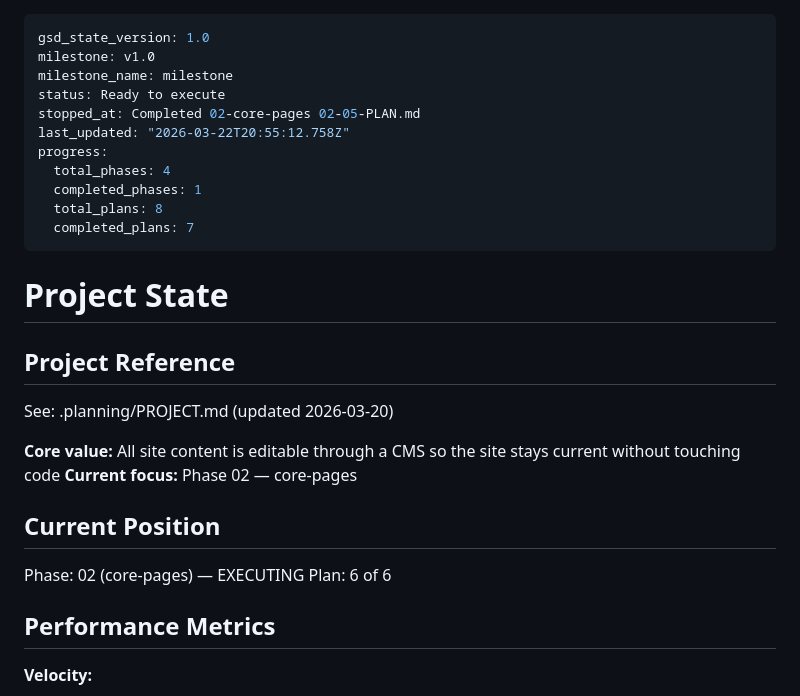
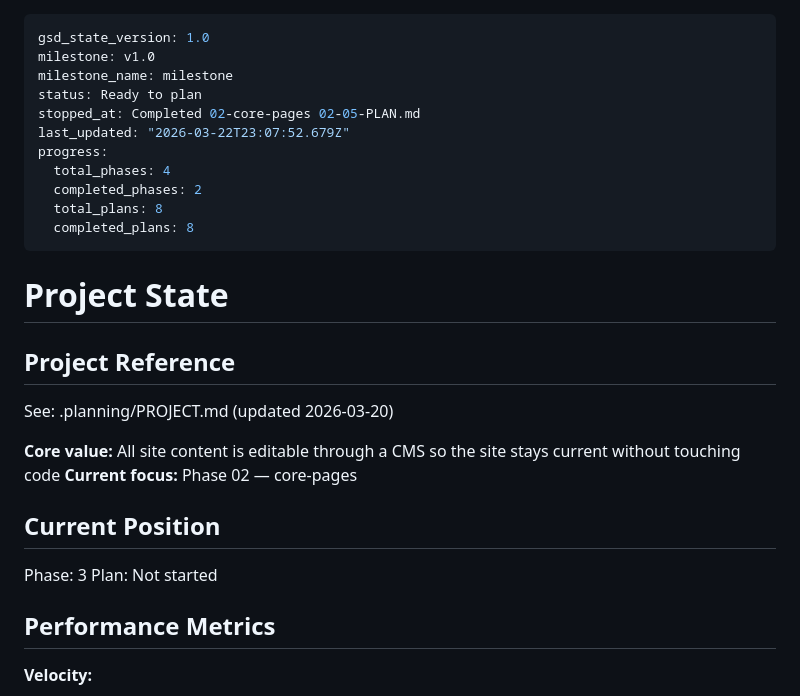
Before and after one commit to neporshiso/nep-personal-website, a Markdown page: .planning/STATE.md, the part around the change. Rendered like a GitHub page.

Commit message:
docs(phase-2): complete phase execution

```diff
--- a/.planning/STATE.md
+++ b/.planning/STATE.md
@@ -2,14 +2,14 @@
 gsd_state_version: 1.0
 milestone: v1.0
 milestone_name: milestone
-status: Ready to execute
+status: Ready to plan
 stopped_at: Completed 02-core-pages 02-05-PLAN.md
-last_updated: "2026-03-22T20:55:12.758Z"
+last_updated: "2026-03-22T23:07:52.679Z"
 progress:
   total_phases: 4
-  completed_phases: 1
+  completed_phases: 2
   total_plans: 8
-  completed_plans: 7
+  completed_plans: 8
 ---
 
 # Project State
@@ -23,8 +23,8 @@ See: .planning/PROJECT.md (updated 2026-03-20)
 
 ## Current Position
 
-Phase: 02 (core-pages) — EXECUTING
-Plan: 6 of 6
+Phase: 3
+Plan: Not started
 
 ## Performance Metrics
 
```
